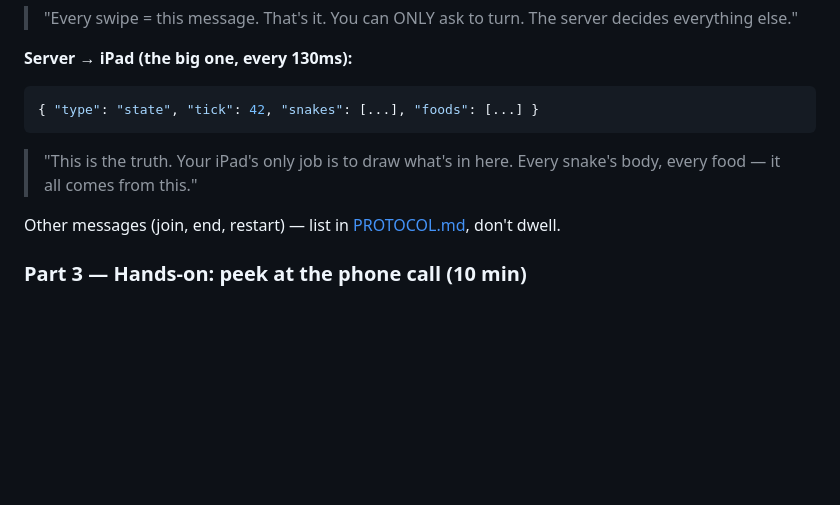
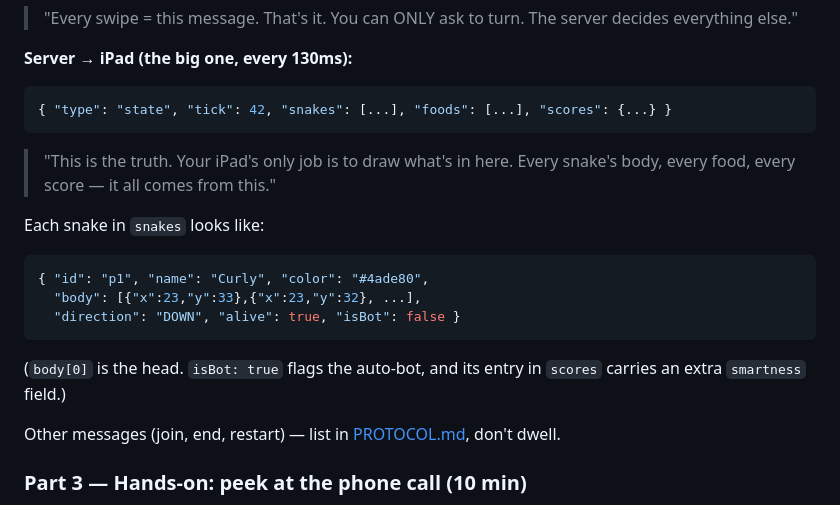
Before and after one commit to yancyqin/snake-lab, a Markdown page: docs/LESSONS.md, the part around the change. GitHub-like rendering; blank space fills up the shorter version.

Commit message:
docs(L2): show 'scores' in the state-message one-liner, plus snake shape
The L2 teaching summary of the server's state message was:
  { "type":"state", "tick":42, "snakes":[...], "foods":[...] }

But the wire payload also has a "scores" key (we even have kids type
window.snakeArena.state.scores in DevTools 10 minutes later). And the
snake-object shape (id, name, color, body, direction, alive, isBot)
was hidden behind "[...]" — kids couldn't see what they were about
to inspect.

Added "scores" to the one-liner, plus an example snake object
underneath. PROTOCOL.md already had the full reference; this just
brings the teaching example in sync.

Verified against a real v3 state payload (24-cell bot vs 4-cell
player, 18 foods, smartness 0.45).

Co-Authored-By: Claude Opus 4.7 (1M context) <noreply@anthropic.com>

````diff
--- a/docs/LESSONS.md
+++ b/docs/LESSONS.md
@@ -205,9 +205,18 @@ Whiteboard:
 
 **Server → iPad (the big one, every 130ms):**
 ```json
-{ "type": "state", "tick": 42, "snakes": [...], "foods": [...] }
+{ "type": "state", "tick": 42, "snakes": [...], "foods": [...], "scores": {...} }
 ```
-> "This is the truth. Your iPad's only job is to draw what's in here. Every snake's body, every food — it all comes from this."
+> "This is the truth. Your iPad's only job is to draw what's in here. Every snake's body, every food, every score — it all comes from this."
+
+Each snake in `snakes` looks like:
+```json
+{ "id": "p1", "name": "Curly", "color": "#4ade80",
+  "body": [{"x":23,"y":33},{"x":23,"y":32}, ...],
+  "direction": "DOWN", "alive": true, "isBot": false }
+```
+
+(`body[0]` is the head. `isBot: true` flags the auto-bot, and its entry in `scores` carries an extra `smartness` field.)
 
 Other messages (join, end, restart) — list in [PROTOCOL.md](PROTOCOL.md), don't dwell.
 
````
